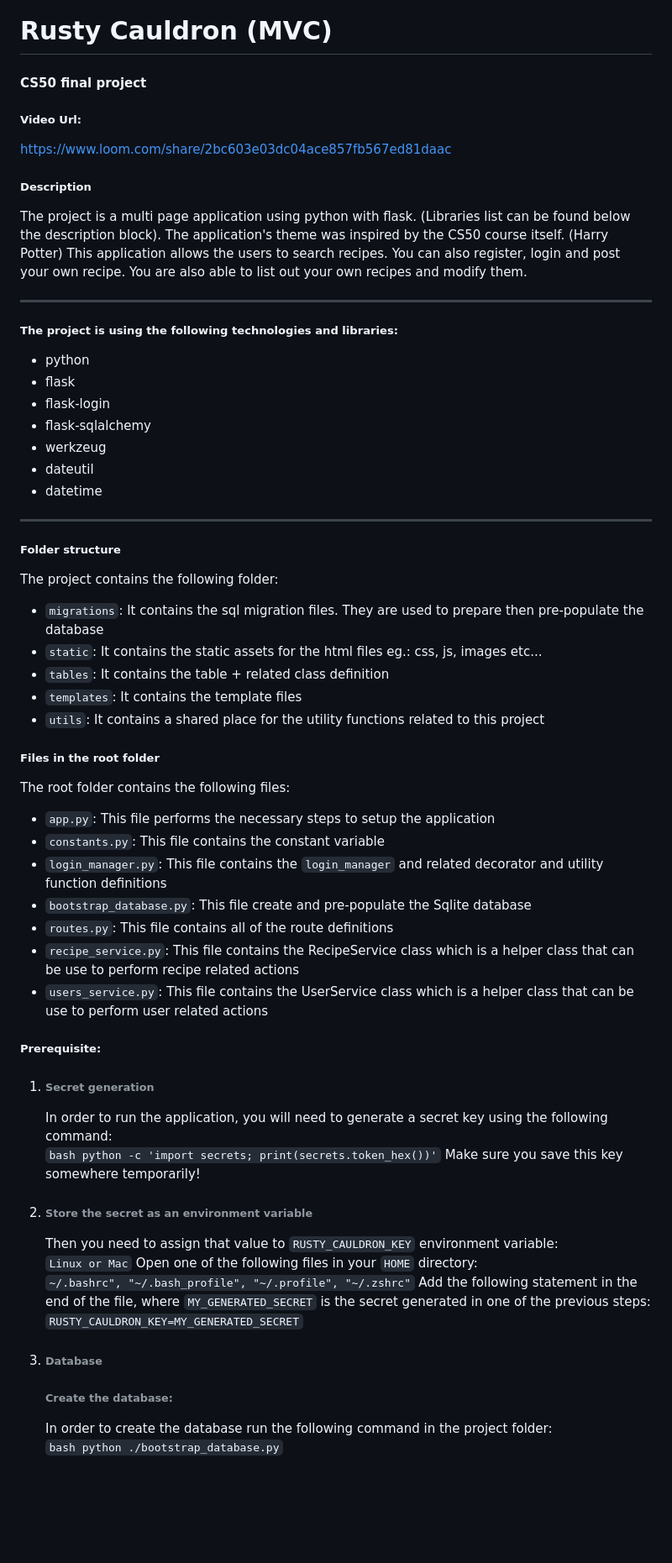
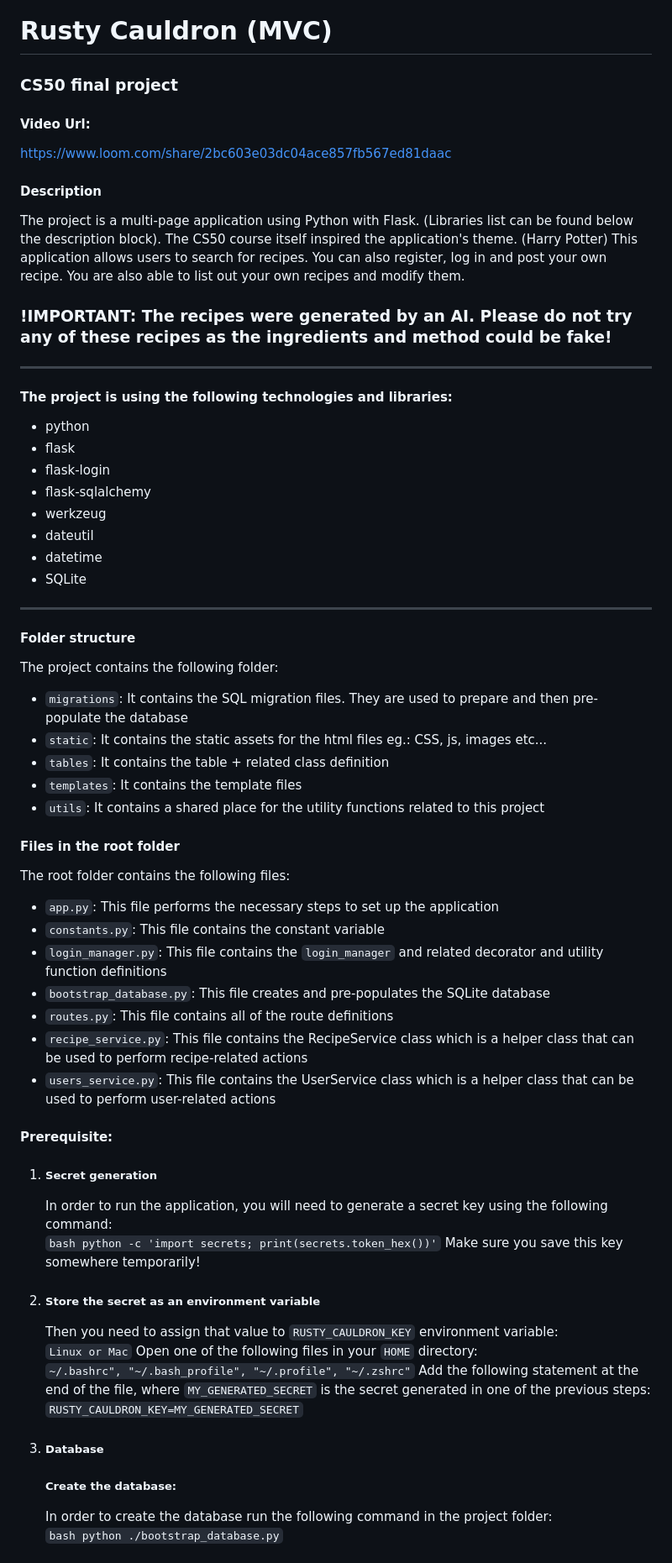
Before and after one commit to fekete965/rusty-cauldron-mvc, a Markdown page: README.md, the part around one of its changes. Shown at 84% size. Drawn GitHub-style; blank space fills up the shorter version.

```diff
--- a/README.md
+++ b/README.md
@@ -1,18 +1,20 @@
 # Rusty Cauldron (MVC)
 
-#### CS50 final project
+### CS50 final project
 
-##### Video Url:
+#### Video Url:
 
 https://www.loom.com/share/2bc603e03dc04ace857fb567ed81daac
 
-##### Description
+#### Description
 
-The project is a multi page application using python with flask. (Libraries list can be found below the description block). The application's theme was inspired by the CS50 course itself. (Harry Potter) This application allows the users to search recipes. You can also register, login and post your own recipe. You are also able to list out your own recipes and modify them.
+The project is a multi-page application using Python with Flask. (Libraries list can be found below the description block). The CS50 course itself inspired the application's theme. (Harry Potter) This application allows users to search for recipes. You can also register, log in and post your own recipe. You are also able to list out your own recipes and modify them.
+
+### !IMPORTANT: The recipes were generated by an AI. Please do not try any of these recipes as the ingredients and method could be fake!
 
 ---
 
-##### The project is using the following technologies and libraries:
+#### The project is using the following technologies and libraries:
 
 - python
 - flask
@@ -21,49 +23,50 @@ The project is a multi page application using python with flask. (Libraries list
 - werkzeug
 - dateutil
 - datetime
+- SQLite
 
 ---
 
-##### Folder structure
+#### Folder structure
 
 The project contains the following folder:
 
-- `migrations`: It contains the sql migration files. They are used to prepare then pre-populate the database
-- `static`: It contains the static assets for the html files eg.: css, js, images etc...
+- `migrations`: It contains the SQL migration files. They are used to prepare and then pre-populate the database
+- `static`: It contains the static assets for the html files eg.: CSS, js, images etc...
 - `tables`: It contains the table + related class definition
 - `templates`: It contains the template files
 - `utils`: It contains a shared place for the utility functions related to this project
 
-##### Files in the root folder
+#### Files in the root folder
 
 The root folder contains the following files:
 
-- `app.py`: This file performs the necessary steps to setup the application
+- `app.py`: This file performs the necessary steps to set up the application
 - `constants.py`: This file contains the constant variable
 - `login_manager.py`: This file contains the `login_manager` and related decorator and utility function definitions
-- `bootstrap_database.py`: This file create and pre-populate the Sqlite database
+- `bootstrap_database.py`: This file creates and pre-populates the SQLite database
 - `routes.py`: This file contains all of the route definitions
-- `recipe_service.py`: This file contains the RecipeService class which is a helper class that can be use to perform recipe related actions
-- `users_service.py`: This file contains the UserService class which is a helper class that can be use to perform user related actions
+- `recipe_service.py`: This file contains the RecipeService class which is a helper class that can be used to perform recipe-related actions
+- `users_service.py`: This file contains the UserService class which is a helper class that can be used to perform user-related actions
 
-##### Prerequisite:
+#### Prerequisite:
 
-1. ###### Secret generation
+1. ##### Secret generation
 
    In order to run the application, you will need to generate a secret key using the following command:\
    `bash python -c 'import secrets; print(secrets.token_hex())'`
    Make sure you save this key somewhere temporarily!
 
-2. ###### Store the secret as an environment variable
+2. ##### Store the secret as an environment variable
 
    Then you need to assign that value to `RUSTY_CAULDRON_KEY` environment variable:\
    `Linux or Mac`
    Open one of the following files in your `HOME` directory:\
    `~/.bashrc", "~/.bash_profile", "~/.profile", "~/.zshrc"`
-   Add the following statement in the end of the file, where `MY_GENERATED_SECRET` is the secret generated in one of the previous steps:\
+   Add the following statement at the end of the file, where `MY_GENERATED_SECRET` is the secret generated in one of the previous steps:\
    `RUSTY_CAULDRON_KEY=MY_GENERATED_SECRET`
 
-3. ###### Database
-   ###### Create the database:
+3. ##### Database
+   ##### Create the database:
    In order to create the database run the following command in the project folder:\
    `bash python ./bootstrap_database.py`
```
Also changed, not shown: other parts of README.md (+5 -5 lines).
